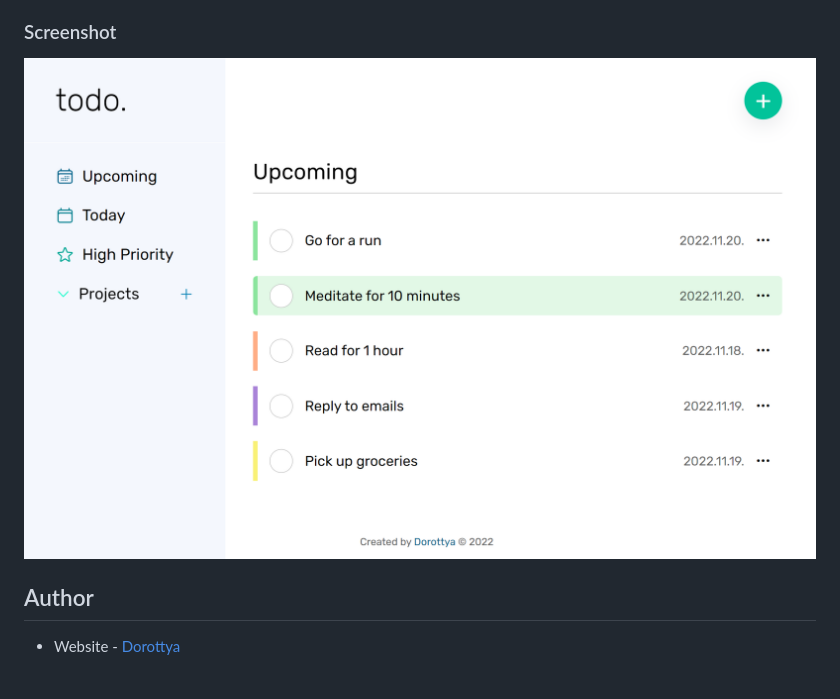
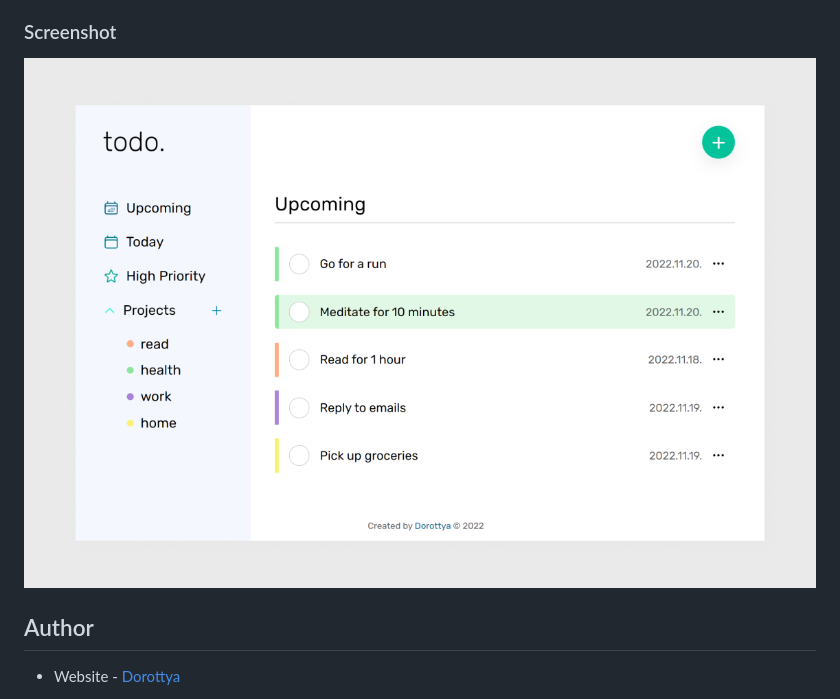
Before and after one commit to DorottyaB/todo-app-js, a Markdown page: README.md, the part around the change. Rendered like a GitHub page; pictures changed too: desktop.png (added).

Commit message:
add new screenshot

```diff
--- a/README.md
+++ b/README.md
@@ -24,7 +24,7 @@ The user shoud be able to
 
 ### Screenshot
 
-![](./screenshot-1.png)
+![](./desktop.png)
 
 ## Author
 
```
